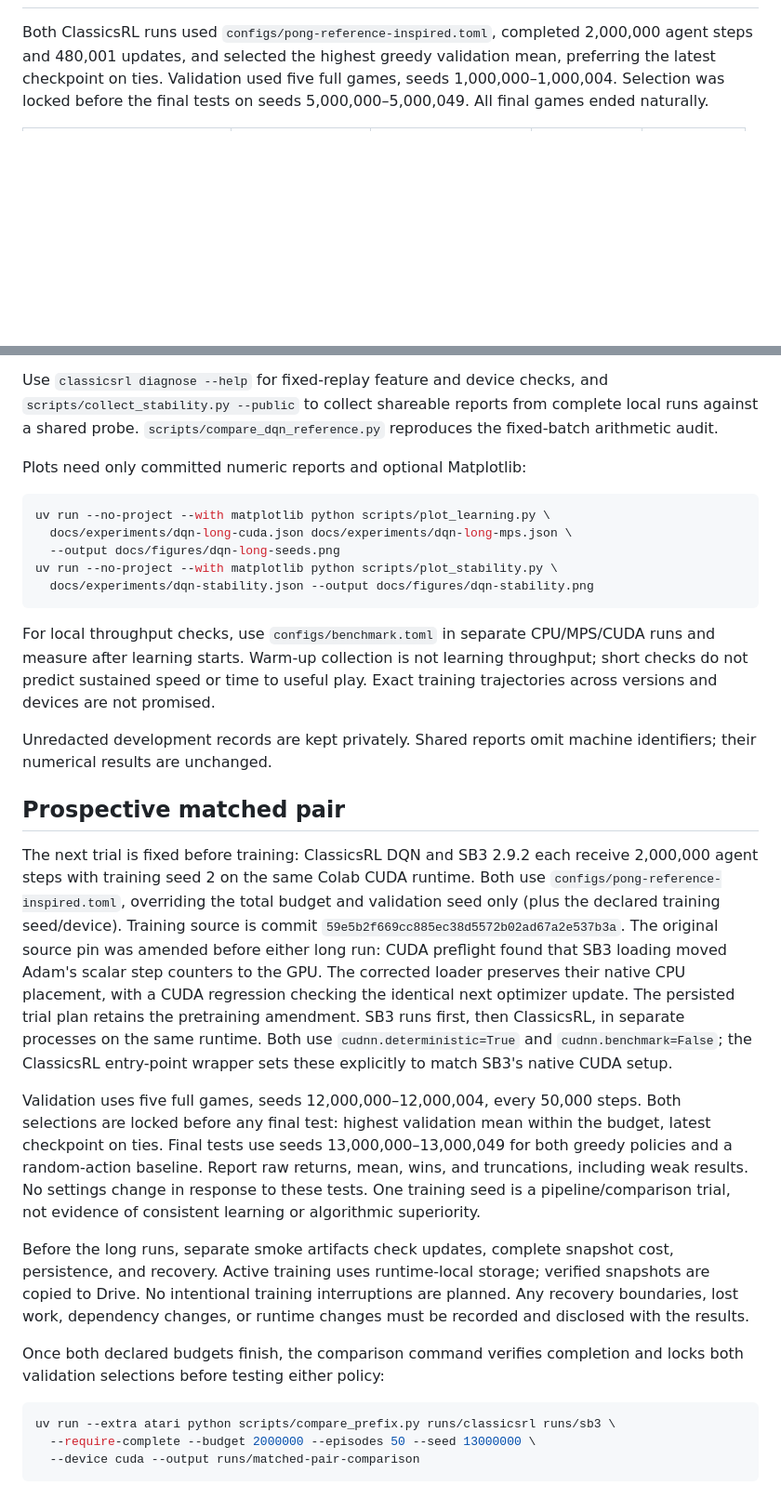
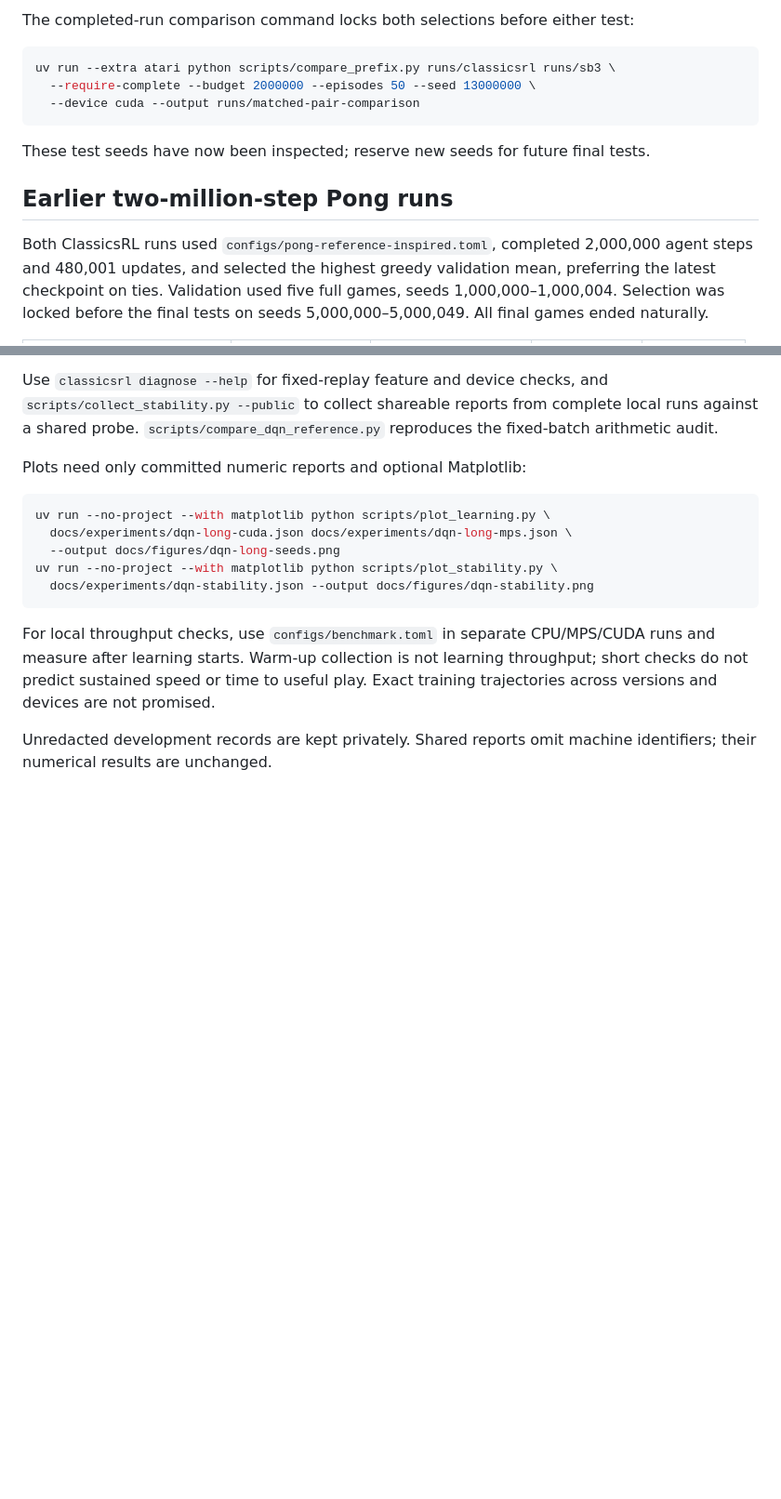
Before and after one commit to koloios/ClassicsRL, a Markdown page: docs/experiments.md, 2 parts joined by grey strips. Shown at 93% size. Drawn GitHub-style; blank space fills up the shorter version.

````diff
--- a/docs/experiments.md
+++ b/docs/experiments.md
@@ -10,3 +64,14 @@ Models, replay, and recordings stay outside the repository.
+The completed-run comparison command locks both selections before either test:
+
+```sh
+uv run --extra atari python scripts/compare_prefix.py runs/classicsrl runs/sb3 \
+  --require-complete --budget 2000000 --episodes 50 --seed 13000000 \
+  --device cuda --output runs/matched-pair-comparison
+```
+
+These test seeds have now been inspected; reserve new seeds for future final tests.
+
+## Earlier two-million-step Pong runs
 
 Both ClassicsRL runs used `configs/pong-reference-inspired.toml`, completed
 2,000,000 agent steps and 480,001 updates, and selected the highest greedy
@@ -173,41 +238,3 @@ Exact training trajectories across versions and devices are not promised.
 
 Unredacted development records are kept privately. Shared reports omit machine
 identifiers; their numerical results are unchanged.
-
-## Prospective matched pair
-
-The next trial is fixed before training: ClassicsRL DQN and SB3 2.9.2 each receive
-2,000,000 agent steps with training seed 2 on the same Colab CUDA runtime. Both use
-`configs/pong-reference-inspired.toml`, overriding the total budget and validation
-seed only (plus the declared training seed/device). Training source is commit
-`59e5b2f669cc885ec38d5572b02ad67a2e537b3a`. The original source pin was amended
-before either long run: CUDA preflight found that SB3 loading moved Adam's scalar
-step counters to the GPU. The corrected loader preserves their native CPU
-placement, with a CUDA regression checking the identical next optimizer update.
-The persisted trial plan retains the pretraining amendment. SB3 runs first, then
-ClassicsRL, in separate processes on the same runtime.
-Both use `cudnn.deterministic=True` and `cudnn.benchmark=False`; the ClassicsRL
-entry-point wrapper sets these explicitly to match SB3's native CUDA setup.
-
-Validation uses five full games, seeds 12,000,000–12,000,004, every 50,000 steps.
-Both selections are locked before any final test: highest validation mean within
-the budget, latest checkpoint on ties. Final tests use seeds 13,000,000–13,000,049
-for both greedy policies and a random-action baseline. Report raw returns, mean,
-wins, and truncations, including weak results. No settings change in response to
-these tests. One training seed is a pipeline/comparison trial, not evidence of
-consistent learning or algorithmic superiority.
-
-Before the long runs, separate smoke artifacts check updates, complete snapshot
-cost, persistence, and recovery. Active training uses runtime-local storage;
-verified snapshots are copied to Drive. No intentional training interruptions are
-planned. Any recovery boundaries, lost work, dependency changes, or runtime changes
-must be recorded and disclosed with the results.
-
-Once both declared budgets finish, the comparison command verifies completion
-and locks both validation selections before testing either policy:
-
-```sh
-uv run --extra atari python scripts/compare_prefix.py runs/classicsrl runs/sb3 \
-  --require-complete --budget 2000000 --episodes 50 --seed 13000000 \
-  --device cuda --output runs/matched-pair-comparison
-```
````
Also changed, not shown: other parts of docs/experiments.md (+56 -2 lines), README.md (+14 -13 lines), docs/figures/dqn-matched-pair.png (added), 1 other file.
